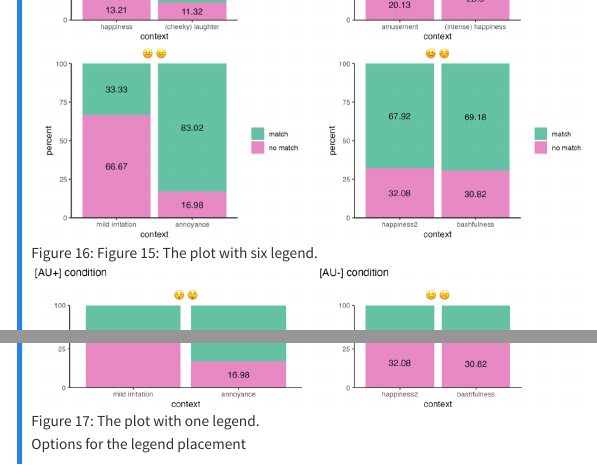
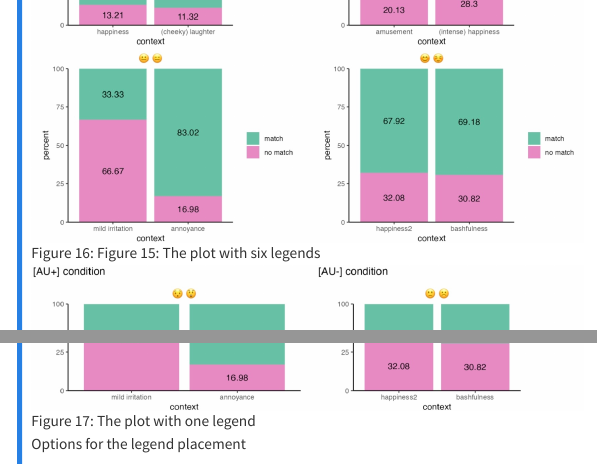
Before and after one commit to ginareinhard/emoji_semantics, a Quarto document (term_paper.qmd): the page in a window 1100 px wide, from 3430 px down before the commit and from 3420 px down after it, so that both start at the same text, and a second part further down, joined at a grey line. Rendered offline with R 4.5, knitr and Pandoc in place of Quarto, with nearby package versions; some code elsewhere in the file could not run offline; menus at the side of the page are left out; long lines of code are wrapped.

Commit message:
add pictures with better quality

```diff
--- a/term_paper.qmd
+++ b/term_paper.qmd
@@ -720,9 +720,9 @@ AU_combined_patch
 You probably will have noticed that @fig-AUpatch contains two identical legends. This is the trade-off we take by using the `wrap_elements` function: We have fixated the patchworks in their state with their legends, therefore the legends cannot be merged later. There are a couple of other options that will produce different outcomes, however, none is going to be perfect: Since we do not want to delete the legend completely, we could keep the legends of all six plots, as in @fig-alllegends. Another option would be to keep the legend of one block and delete the other. However, as you can see in @fig-onelegend, this makes the bars take up the space of the legend, and the bars in one block become wider than in the other one.
 
 ::: {#fig-AU-plot-options layout-ncol="2"}
-![The plot with six legend.](images/AU_plot_six_legends.png){#fig-alllegends fig-align="center" width="550"}
+![The plot with six legends](images/AU_plot_six_legends.png){#fig-alllegends fig-align="center" width="550"}
 
-![The plot with one legend.](images/AU_plot_one_legend.png){#fig-onelegend fig-align="center" width="550"}
+![The plot with one legend](images/AU_plot_one_legend.png){#fig-onelegend fig-align="center" width="550"}
 
 Options for the legend placement
 :::
```
Also changed, not shown: images/AU_plot_one_legend.png, images/AU_plot_six_legends.png.
